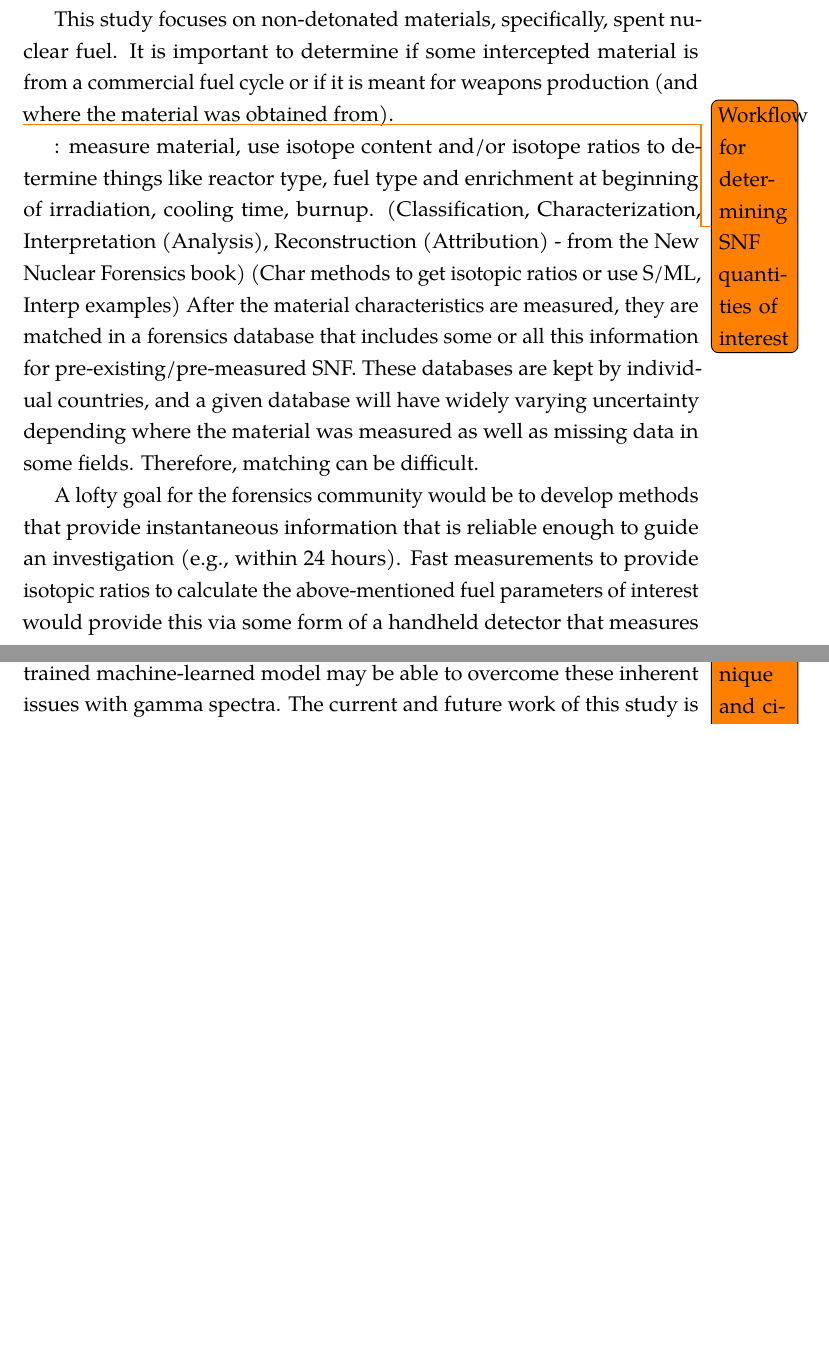
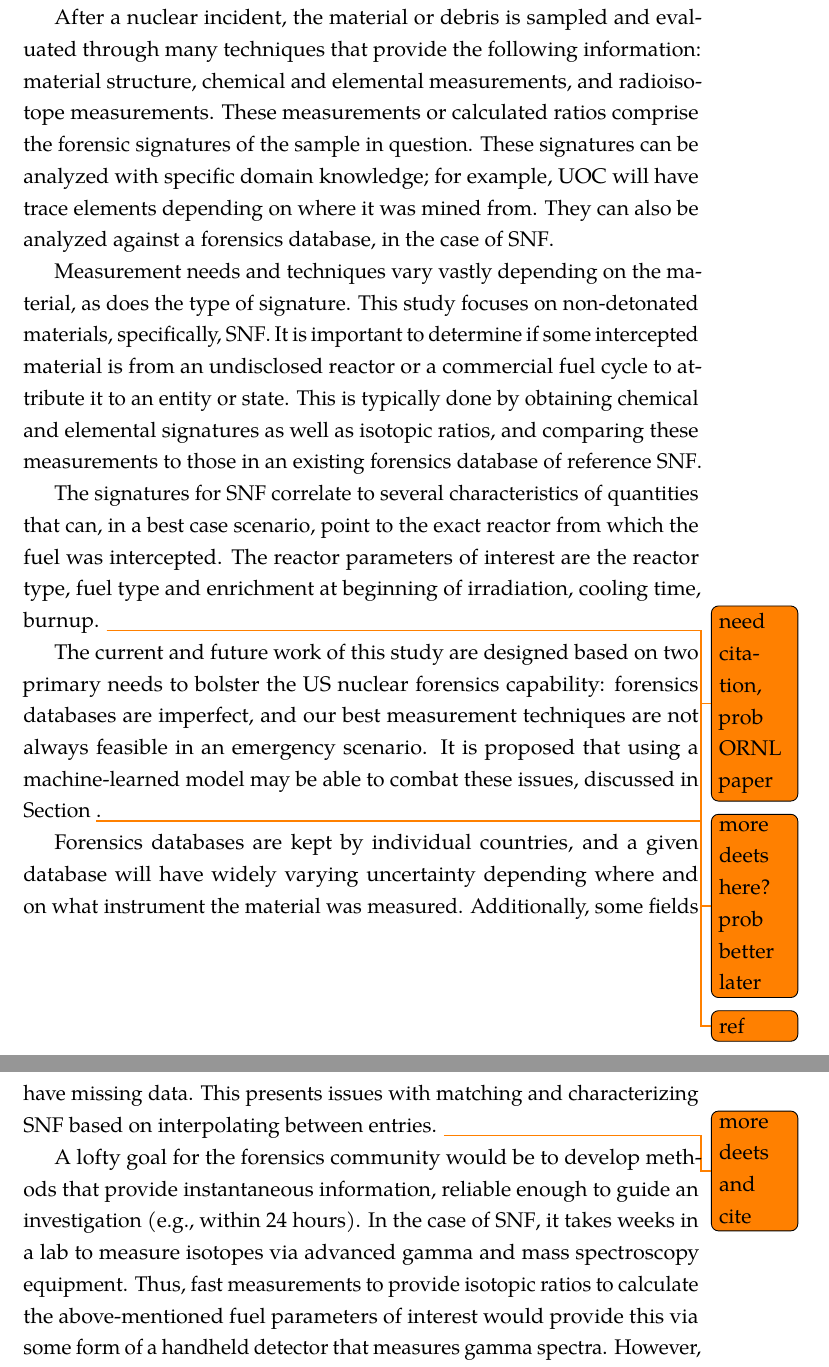
Before and after one commit to opotowsky/prelim, a LaTeX thesis (document/dissertation.tex, which reads document/chapters/intro/forensics.tex, document/includes/acros.tex): two parts of pages 13 and 14 of 25 before the commit and two parts of pages 14 and 15 of 27 after it, joined at a grey line, cut at the place of the change, the shorter picture padded with empty space. Compiled offline with pdfLaTeX.

Commit message:
some work on intro

```diff
--- a/document/chapters/intro/forensics.tex
+++ b/document/chapters/intro/forensics.tex
@@ -4,25 +4,39 @@
 device. After the technical portion is complete, intelligence data can be used
 to aid in material attribution; this is the overall goal of nuclear forensics.
 
-This study focuses on non-detonated materials, specifically, spent nuclear
-fuel. It is important to determine if some intercepted material is from a
-commercial fuel cycle or if it is meant for weapons production (and where the
-material was obtained from).
+After a nuclear incident, the material or debris is sampled and evaluated
+through many techniques that provide the following information: material
+structure, chemical and elemental measurements, and radioisotope measurements.
+These measurements or calculated ratios comprise the forensic signatures of the
+sample in question. These signatures can be analyzed with specific domain
+knowledge; for example, \gls{UOC} will have trace elements depending on where
+it was mined from.  They can also be analyzed against a forensics database, in
+the case of \gls{SNF}.
 
-\todo{Workflow for determining SNF quantities of interest}: measure material, use
-isotope content and/or isotope ratios to determine things like reactor type,
+Measurement needs and techniques vary vastly depending on the material, as does
+the type of signature. This study focuses on non-detonated materials,
+specifically, \gls{SNF}. It is important to determine if some intercepted
+material is from an undisclosed reactor or a commercial fuel cycle to attribute
+it to an entity or state. This is typically done by obtaining chemical and
+elemental signatures as well as isotopic ratios, and comparing these
+measurements to those in an existing forensics database of reference \gls{SNF}.
+
+The signatures for \gls{SNF} correlate to several characteristics of quantities
+that can, in a best case scenario, point to the exact reactor from which the
+fuel was intercepted. The reactor parameters of interest are the reactor type,
 fuel type and enrichment at beginning of irradiation, cooling time, burnup.
-(Classification, Characterization, Interpretation (Analysis), Reconstruction
-(Attribution) - from the New Nuclear Forensics book) (Char methods to get
-isotopic ratios or use S/ML, Interp examples) After the material
-characteristics are measured, they are matched in a forensics database that
-includes some or all this information for pre-existing/pre-measured SNF. These
-databases are kept by individual countries, and a given database will have
-widely varying uncertainty depending where the material was measured as well as
-missing data in some fields.  Therefore, matching can be difficult.
+\todo{need citation, prob ORNL paper} \todo{more deets here? prob better later}
+
+The current and future work of this study are designed based on two primary
+needs to bolster the \gls{US} nuclear forensics capability: forensics databases
+are imperfect, and our best measurement techniques are not always feasible in
+an emergency scenario. It is proposed that using a machine-learned model may be
+able to combat these issues, discussed in Section \todo{ref}.
+
+Forensics databases are kept by individual countries, and a given database will
+have widely varying uncertainty depending where and on what instrument the
+material was measured. Additionally, some fields have missing data. This
+presents issues with matching and characterizing \gls{SNF} based on
+interpolating between entries. \todo{more deets and cite}
 
 A lofty goal for the forensics community would be to develop methods that
-provide instantaneous information that is reliable enough to guide an
-investigation (e.g., within 24 hours). Fast measurements to provide isotopic
-ratios to calculate the above-mentioned fuel parameters of interest would
-provide this via some form of a handheld detector that measures gamma spectra.
@@ -33,6 +43,6 @@
-and citation}.  Additionally, within gamma spectroscopy techniques (e.g., field
-vs. lab detectors), uncertainties can vary significantly because of the
-detector reponse, environment, storage, electronics, etc.  However, using a
-well-trained machine-learned model may be able to overcome these inherent
-issues with gamma spectra. The current and future work of this study is
-designed with this in mind.
+provide instantaneous information, reliable enough to guide an investigation
+(e.g., within 24 hours). In the case of \gls{SNF}, it takes weeks in a lab to
+measure isotopes via advanced gamma and mass spectroscopy equipment. Thus, fast
+measurements to provide isotopic ratios to calculate the above-mentioned fuel
+parameters of interest would provide this via some form of a handheld detector
+that measures gamma spectra.  However, while this nondestructive analysis is
--- a/document/includes/acros.tex
+++ b/document/includes/acros.tex
@@ -1,3 +1,9 @@
 \newacronym{UW}{UW}{University of Wisconsin}
 \newacronym{US}{US}{United States}
-\newacronym{ROC}{ROC}{Receiving Operator Characteristic}
+\newacronym{DHS}{DHS}{Department of Homeland Security}
+\newacronym{DNDO}{DNDO}{Domestic Nuclear Detection Office}
+\newacronym{NTNFC}{NTNFC}{National Technical Nuclear Forensics Center}
+\newacronym{UOC}{UOC}{uranium ore concentrate}
+\newacronym{SNM}{SNM}{special nuclear material}
+\newacronym{SNF}{SNF}{spent nuclear fuel}
+%\newacronym{}{}{}
```
Also changed, not shown: document/chapters/intro/goals.tex (+1 -1 lines), document/chapters/intro/intro.tex (+22 -1 lines), document/dissertation.pdf, document/chapters/intro/forensics.tex (17 more changed lines).
